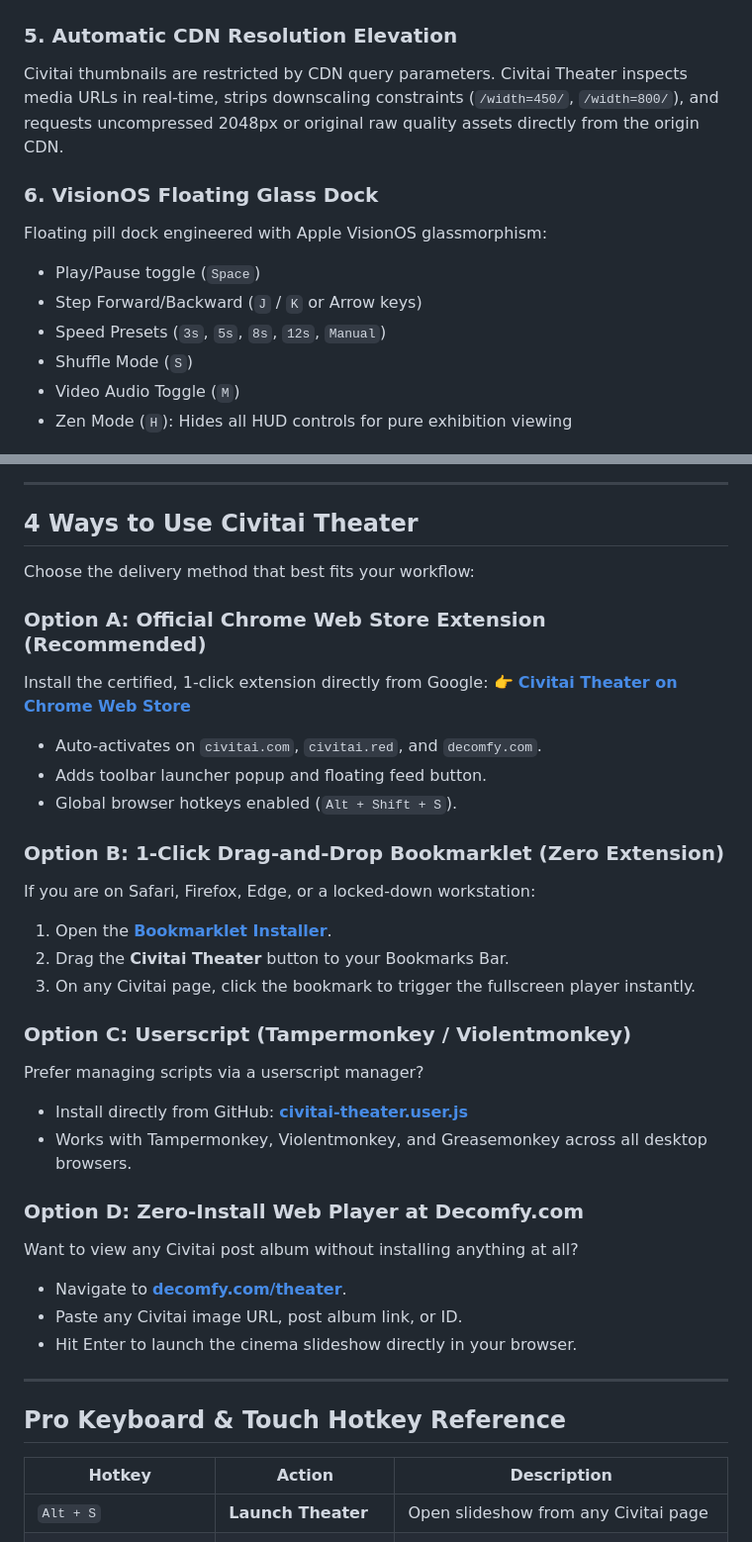
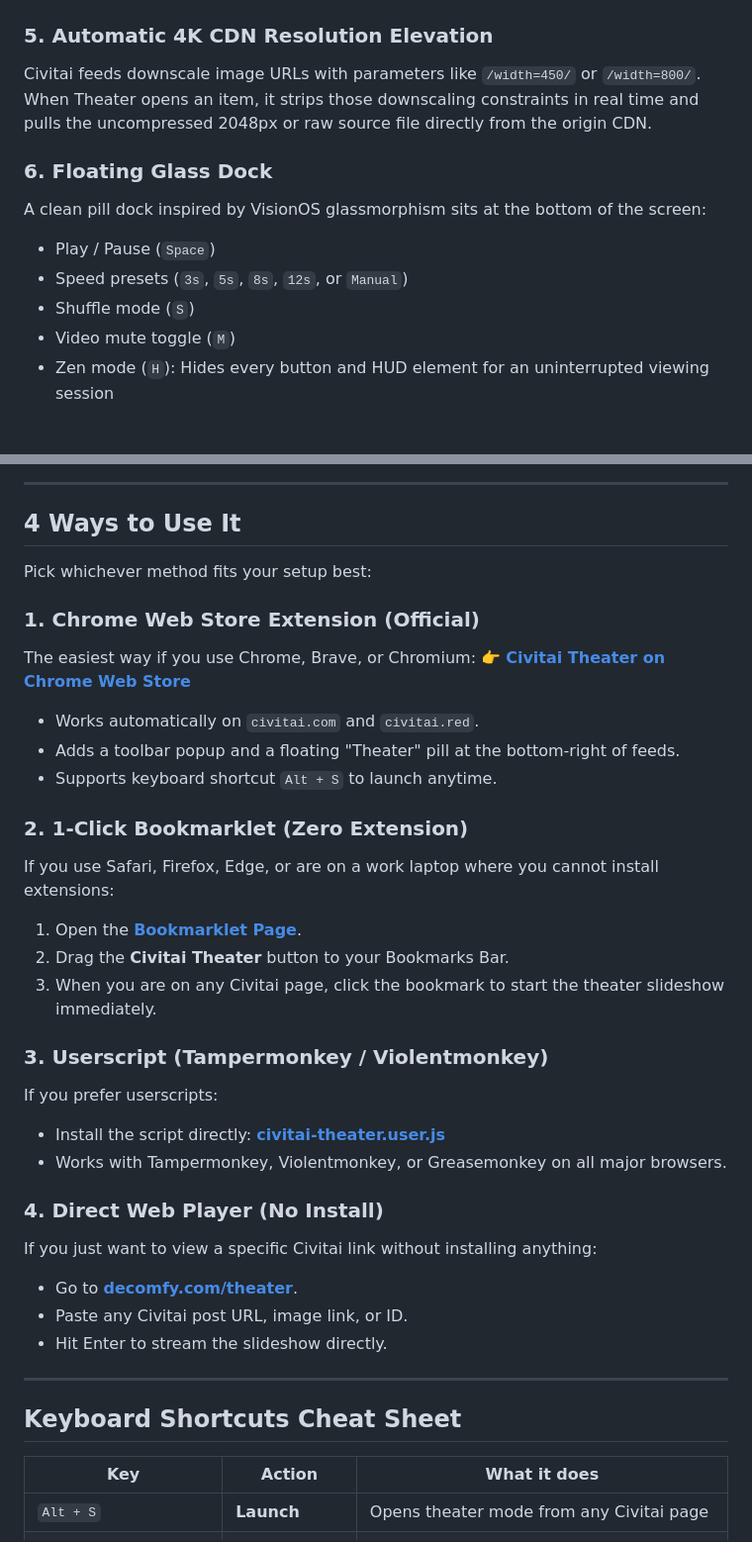
Before and after one commit to HoangYell/civitai-theater, a Markdown page: CIVITAI_ARTICLE.md, 2 parts joined by grey strips. Shown at 99% size. Drawn GitHub-style.

```diff
--- a/CIVITAI_ARTICLE.md
+++ b/CIVITAI_ARTICLE.md
@@ -48,56 +54,55 @@ No more clicking through nested accordions. Pressing `I` opens an Xcode-inspired
 
 ![Interactive 4x Pan-Zoom and Filmstrip Scrubber](https://raw.githubusercontent.com/HoangYell/civitai-theater/main/store-assets/screenshot_4_filmstrip_zoom_1280x800.png)
 
-### 5. Automatic CDN Resolution Elevation
-Civitai thumbnails are restricted by CDN query parameters. Civitai Theater inspects media URLs in real-time, strips downscaling constraints (`/width=450/`, `/width=800/`), and requests uncompressed 2048px or original raw quality assets directly from the origin CDN.
+### 5. Automatic 4K CDN Resolution Elevation
+Civitai feeds downscale image URLs with parameters like `/width=450/` or `/width=800/`. When Theater opens an item, it strips those downscaling constraints in real time and pulls the uncompressed 2048px or raw source file directly from the origin CDN.
 
-### 6. VisionOS Floating Glass Dock
-Floating pill dock engineered with Apple VisionOS glassmorphism:
-- Play/Pause toggle (`Space`)
-- Step Forward/Backward (`J` / `K` or Arrow keys)
-- Speed Presets (`3s`, `5s`, `8s`, `12s`, `Manual`)
-- Shuffle Mode (`S`)
-- Video Audio Toggle (`M`)
-- Zen Mode (`H`): Hides all HUD controls for pure exhibition viewing
+### 6. Floating Glass Dock
+A clean pill dock inspired by VisionOS glassmorphism sits at the bottom of the screen:
+- Play / Pause (`Space`)
+- Speed presets (`3s`, `5s`, `8s`, `12s`, or `Manual`)
+- Shuffle mode (`S`)
+- Video mute toggle (`M`)
+- Zen mode (`H`): Hides every button and HUD element for an uninterrupted viewing session
 
 ![Instant Extension Popup and Feed Scanner](https://raw.githubusercontent.com/HoangYell/civitai-theater/main/store-assets/screenshot_5_feed_popup_1280x800.png)
 
 ---
 
-## 4 Ways to Use Civitai Theater
+## 4 Ways to Use It
 
-Choose the delivery method that best fits your workflow:
+Pick whichever method fits your setup best:
 
-### Option A: Official Chrome Web Store Extension (Recommended)
-Install the certified, 1-click extension directly from Google:
+### 1. Chrome Web Store Extension (Official)
+The easiest way if you use Chrome, Brave, or Chromium:
 👉 **[Civitai Theater on Chrome Web Store](https://chromewebstore.google.com/detail/civitai-theater-fullscree/ccfibckanaokflmicjfginfkadhgcnif)**
 
-- Auto-activates on `civitai.com`, `civitai.red`, and `decomfy.com`.
-- Adds toolbar launcher popup and floating feed button.
-- Global browser hotkeys enabled (`Alt + Shift + S`).
+- Works automatically on `civitai.com` and `civitai.red`.
+- Adds a toolbar popup and a floating "Theater" pill at the bottom-right of feeds.
+- Supports keyboard shortcut `Alt + S` to launch anytime.
 
-### Option B: 1-Click Drag-and-Drop Bookmarklet (Zero Extension)
-If you are on Safari, Firefox, Edge, or a locked-down workstation:
-1. Open the **[Bookmarklet Installer](https://raw.githubusercontent.com/HoangYell/civitai-theater/main/dist/bookmarklet.html)**.
+### 2. 1-Click Bookmarklet (Zero Extension)
+If you use Safari, Firefox, Edge, or are on a work laptop where you cannot install extensions:
+1. Open the **[Bookmarklet Page](https://raw.githubusercontent.com/HoangYell/civitai-theater/main/dist/bookmarklet.html)**.
 2. Drag the **Civitai Theater** button to your Bookmarks Bar.
-3. On any Civitai page, click the bookmark to trigger the fullscreen player instantly.
+3. When you are on any Civitai page, click the bookmark to start the theater slideshow immediately.
 
-### Option C: Userscript (Tampermonkey / Violentmonkey)
-Prefer managing scripts via a userscript manager?
-- Install directly from GitHub: **[civitai-theater.user.js](https://raw.githubusercontent.com/HoangYell/civitai-theater/main/dist/civitai-theater.user.js)**
-- Works with Tampermonkey, Violentmonkey, and Greasemonkey across all desktop browsers.
+### 3. Userscript (Tampermonkey / Violentmonkey)
+If you prefer userscripts:
+- Install the script directly: **[civitai-theater.user.js](https://raw.githubusercontent.com/HoangYell/civitai-theater/main/dist/civitai-theater.user.js)**
+- Works with Tampermonkey, Violentmonkey, or Greasemonkey on all major browsers.
 
-### Option D: Zero-Install Web Player at Decomfy.com
-Want to view any Civitai post album without installing anything at all?
-- Navigate to **[decomfy.com/theater](https://decomfy.com/theater/)**.
-- Paste any Civitai image URL, post album link, or ID.
-- Hit Enter to launch the cinema slideshow directly in your browser.
+### 4. Direct Web Player (No Install)
+If you just want to view a specific Civitai link without installing anything:
+- Go to **[decomfy.com/theater](https://decomfy.com/theater/)**.
+- Paste any Civitai post URL, image link, or ID.
+- Hit Enter to stream the slideshow directly.
 
 ---
 
-## Pro Keyboard & Touch Hotkey Reference
+## Keyboard Shortcuts Cheat Sheet
 
-| Hotkey | Action | Description |
+| Key | Action | What it does |
 |---|---|---|
-| `Alt + S` | **Launch Theater** | Open slideshow from any Civitai page |
+| `Alt + S` | **Launch** | Opens theater mode from any Civitai page |
 | `Space` | **Play / Pause** | Toggle auto-advancing slideshow |
```
Also changed, not shown: other parts of CIVITAI_ARTICLE.md (+60 -64 lines).
